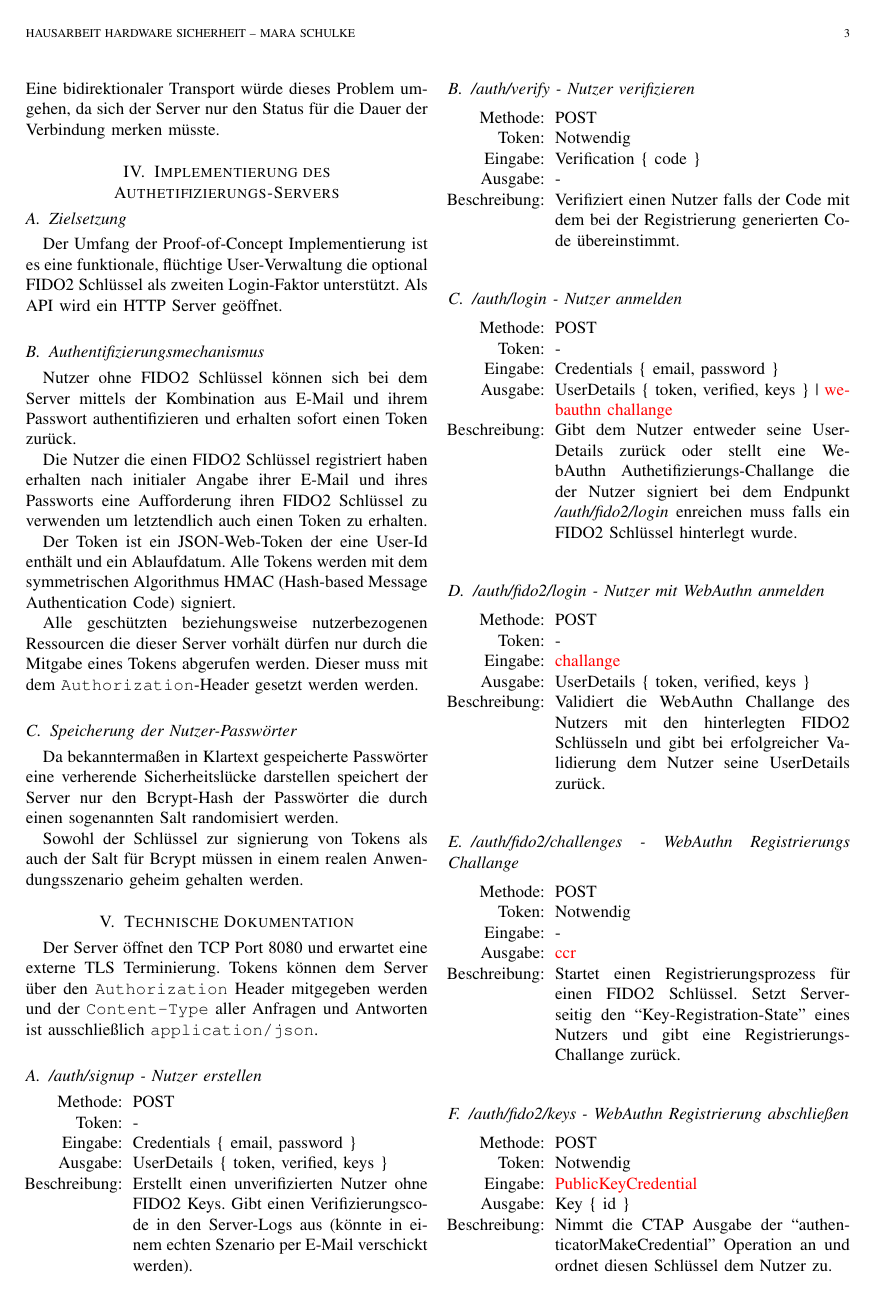
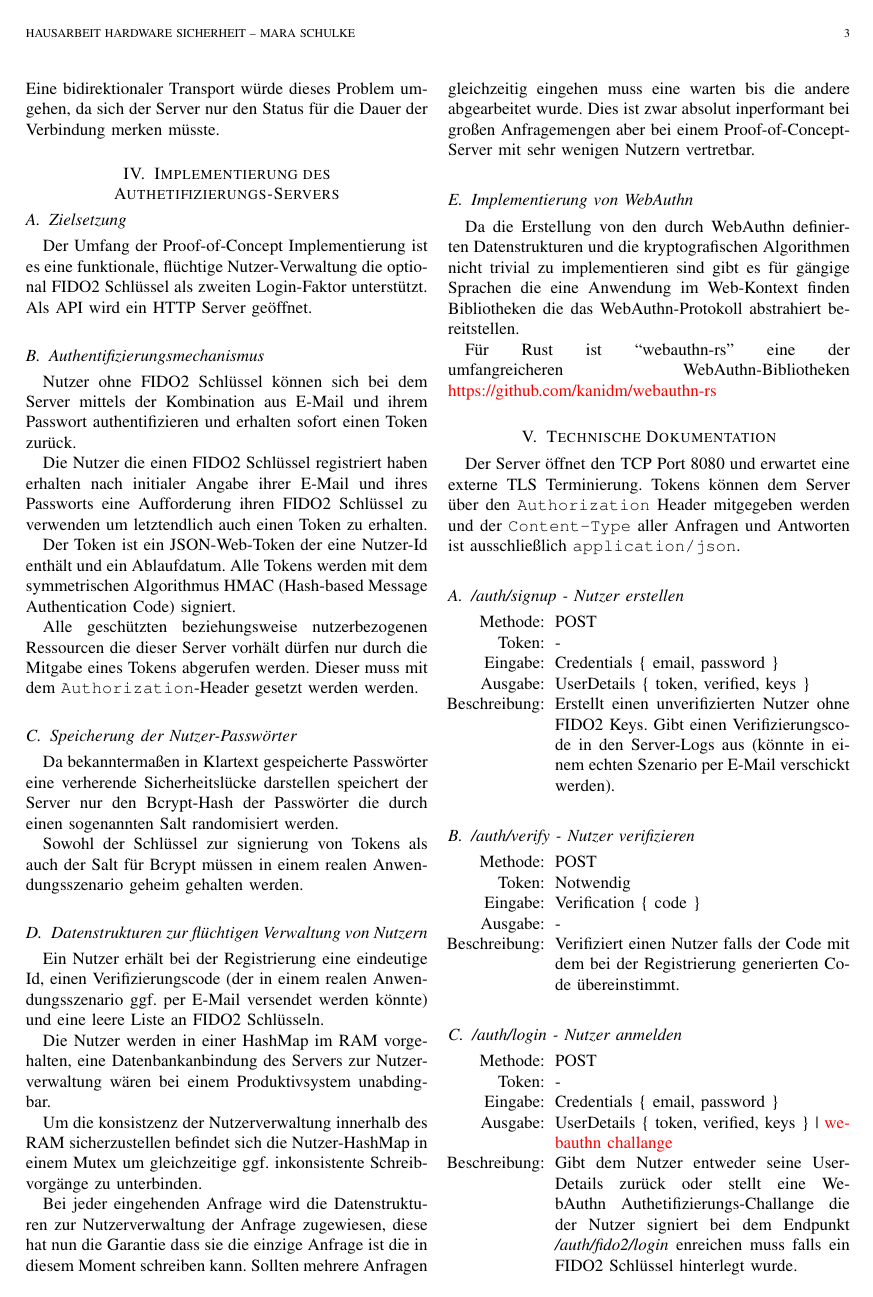
Before and after one commit to mara-schulke/thb, a LaTeX paper (hardware-sicherheit/fido2.tex): page 3 of 4. Compiled offline with pdfLaTeX.

Commit message:
Add more text regarding the implementation details

```diff
--- a/hardware-sicherheit/fido2.tex
+++ b/hardware-sicherheit/fido2.tex
@@ -243,7 +243,7 @@ der Verbindung merken müsste.
 \subsection{Zielsetzung}
 
 Der Umfang der Proof-of-Concept Implementierung ist es eine funktionale,
-flüchtige User-Verwaltung die optional FIDO2 Schlüssel als zweiten
+flüchtige Nutzer-Verwaltung die optional FIDO2 Schlüssel als zweiten
 Login-Faktor unterstützt. Als API wird ein HTTP Server geöffnet.
 
 \subsection{Authentifizierungsmechanismus}
@@ -256,9 +256,9 @@ Die Nutzer die einen FIDO2 Schlüssel registriert haben erhalten nach
 initialer Angabe ihrer E-Mail und ihres Passworts eine Aufforderung ihren FIDO2
 Schlüssel zu verwenden um letztendlich auch einen Token zu erhalten.
 
-Der Token ist ein JSON-Web-Token der eine User-Id enthält und ein Ablaufdatum.
-Alle Tokens werden mit dem symmetrischen Algorithmus HMAC (Hash-based Message
-Authentication Code) signiert.
+Der Token ist ein JSON-Web-Token der eine Nutzer-Id enthält und ein
+Ablaufdatum. Alle Tokens werden mit dem symmetrischen Algorithmus HMAC
+(Hash-based Message Authentication Code) signiert.
 
 Alle geschützten beziehungsweise nutzerbezogenen Ressourcen die dieser Server
 vorhält dürfen nur durch die Mitgabe eines Tokens abgerufen werden. Dieser muss
@@ -273,7 +273,35 @@ Passwörter die durch einen sogenannten Salt randomisiert werden.
 Sowohl der Schlüssel zur signierung von Tokens als auch der Salt für Bcrypt
 müssen in einem realen Anwendungsszenario geheim gehalten werden.
 
+\subsection{Datenstrukturen zur flüchtigen Verwaltung von Nutzern}
 
+Ein Nutzer erhält bei der Registrierung eine eindeutige Id, einen
+Verifizierungscode (der in einem realen Anwendungsszenario ggf. per E-Mail
+versendet werden könnte) und eine leere Liste an FIDO2 Schlüsseln.
+
+Die Nutzer werden in einer HashMap im RAM vorgehalten, eine Datenbankanbindung
+des Servers zur Nutzerverwaltung wären bei einem Produktivsystem unabdingbar.
+
+Um die konsistzenz der Nutzerverwaltung innerhalb des RAM sicherzustellen
+befindet sich die Nutzer-HashMap in einem Mutex um gleichzeitige ggf.
+inkonsistente Schreibvorgänge zu unterbinden.
+
+Bei jeder eingehenden Anfrage wird die Datenstrukturen zur Nutzerverwaltung der
+Anfrage zugewiesen, diese hat nun die Garantie dass sie die einzige Anfrage ist
+die in diesem Moment schreiben kann. Sollten mehrere Anfragen gleichzeitig
+eingehen muss eine warten bis die andere abgearbeitet wurde. Dies ist zwar
+absolut inperformant bei großen Anfragemengen aber bei einem
+Proof-of-Concept-Server mit sehr wenigen Nutzern vertretbar.
+
+\subsection{Implementierung von WebAuthn}
+
+Da die Erstellung von den durch WebAuthn definierten Datenstrukturen und die
+kryptografischen Algorithmen nicht trivial zu implementieren sind gibt es für
+gängige Sprachen die eine Anwendung im Web-Kontext finden Bibliotheken die das
+WebAuthn-Protokoll abstrahiert bereitstellen.
+
+Für Rust ist ``webauthn-rs'' eine der umfangreicheren WebAuthn-Bibliotheken
+\textcolor{red}{https://github.com/kanidm/webauthn-rs}
 
 \section{Technische Dokumentation}
 
```
